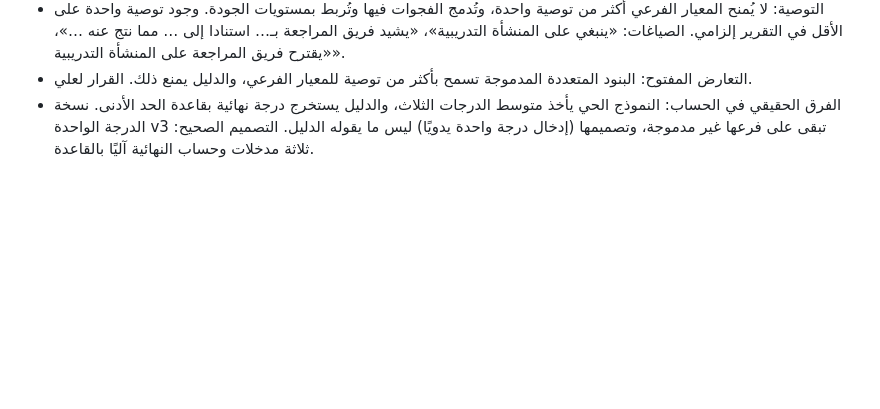
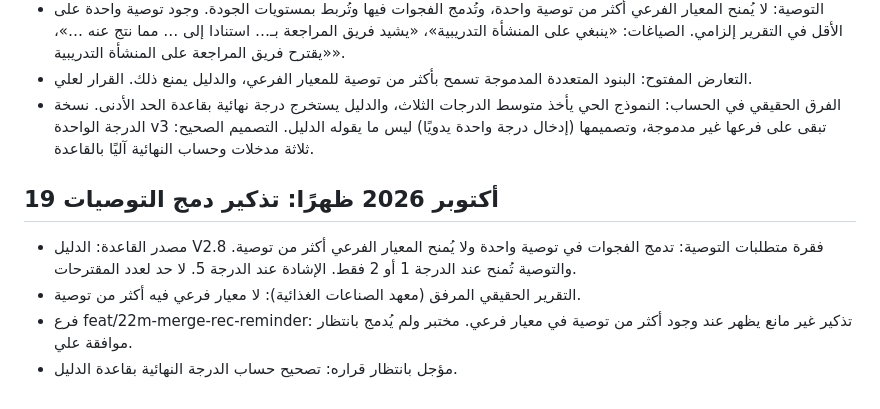
Before and after one commit to ali-alahmari/ali-alahmari.github.io, a Markdown page: project-status/حالة-العمل-22م.md, the part around the change. Rendered like a GitHub page; blank space fills up the shorter version.

Commit message:
حالة العمل 22م: تذكير دمج التوصيات
Co-Authored-By: Claude Sonnet 5.5 <noreply@anthropic.com>
Claude-Session: https://claude.ai/code/session_01CUxmu7NfJR8bnfCsFK4hva

```diff
--- a/project-status/حالة-العمل-22م.md
+++ b/project-status/حالة-العمل-22م.md
@@ -73,3 +73,9 @@
 - التوصية: لا يُمنح المعيار الفرعي أكثر من توصية واحدة، وتُدمج الفجوات فيها وتُربط بمستويات الجودة. وجود توصية واحدة على الأقل في التقرير إلزامي. الصياغات: «ينبغي على المنشأة التدريبية»، «يشيد فريق المراجعة بـ… استنادا إلى … مما نتج عنه …»، «يقترح فريق المراجعة على المنشأة التدريبية».
 - التعارض المفتوح: البنود المتعددة المدموجة تسمح بأكثر من توصية للمعيار الفرعي، والدليل يمنع ذلك. القرار لعلي.
 - الفرق الحقيقي في الحساب: النموذج الحي يأخذ متوسط الدرجات الثلاث، والدليل يستخرج درجة نهائية بقاعدة الحد الأدنى. نسخة الدرجة الواحدة v3 تبقى على فرعها غير مدموجة، وتصميمها (إدخال درجة واحدة يدويًا) ليس ما يقوله الدليل. التصميم الصحيح: ثلاثة مدخلات وحساب النهائية آليًا بالقاعدة.
+
+## 19 أكتوبر 2026 ظهرًا: تذكير دمج التوصيات
+- مصدر القاعدة: الدليل V2.8 فقرة متطلبات التوصية: تدمج الفجوات في توصية واحدة ولا يُمنح المعيار الفرعي أكثر من توصية. والتوصية تُمنح عند الدرجة 1 أو 2 فقط. الإشادة عند الدرجة 5. لا حد لعدد المقترحات.
+- التقرير الحقيقي المرفق (معهد الصناعات الغذائية): لا معيار فرعي فيه أكثر من توصية.
+- فرع feat/22m-merge-rec-reminder: تذكير غير مانع يظهر عند وجود أكثر من توصية في معيار فرعي. مختبر ولم يُدمج بانتظار موافقة علي.
+- مؤجل بانتظار قراره: تصحيح حساب الدرجة النهائية بقاعدة الدليل.
```
